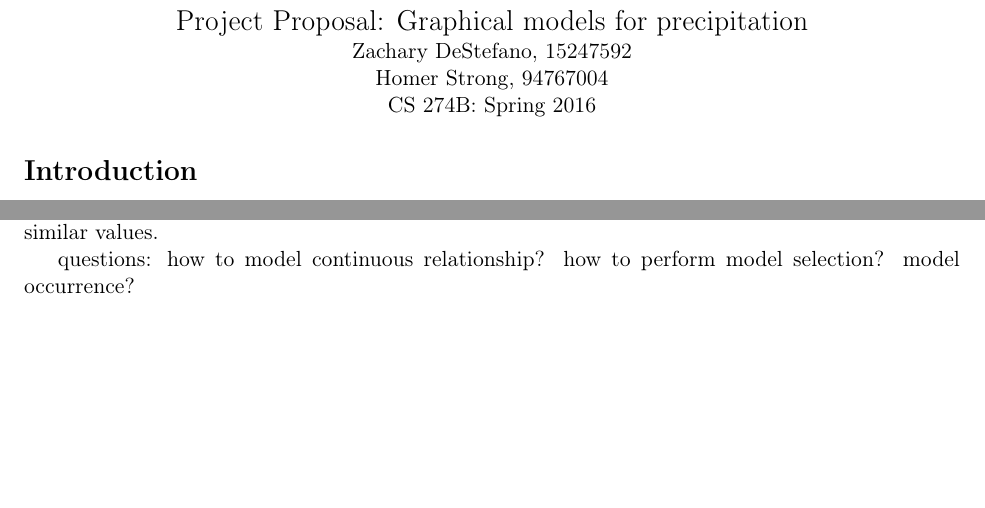
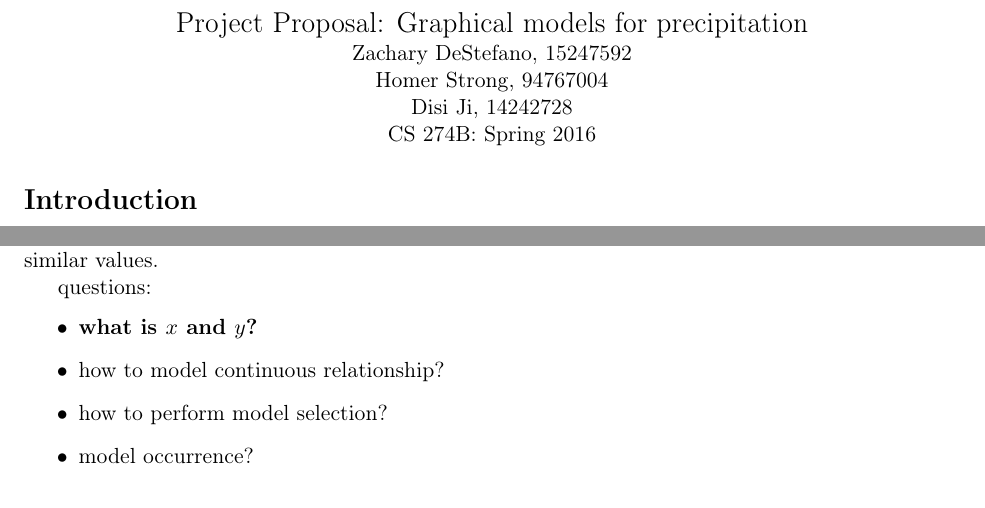
Before and after one commit to zackattacknyu/CS274BProject, a LaTeX document (Proposal/proposal.tex): two parts of the page, joined at a grey line, cut so that both start at the same text, the shorter picture padded with empty space. Compiled offline with pdfLaTeX.

Commit message:
added my name to the proposal

```diff
--- a/Proposal/proposal.tex
+++ b/Proposal/proposal.tex
@@ -57,6 +57,7 @@
 \centerline{\Large Project Proposal: Graphical models for precipitation}
 \centerline{Zachary DeStefano, 15247592}
 \centerline{Homer Strong, 94767004}
+\centerline{Disi Ji, 14242728}
 \centerline{CS 274B: Spring 2016}
 
 \section*{Introduction}
@@ -73,9 +74,12 @@ http://chrs.web.uci.edu/research/satellite_precipitation/activities01.html
 In order to predict precipitation, we will use a Markov Model where each $x_i$ is conditioned on each $y_i$. Each $y_i$ is conditioned on its neighbors. In this way, neighboring pixels will be likely to have similar values.
 
 questions:
-how to model continuous relationship?
-how to perform model selection?
-model occurrence?
+\begin{itemize}
+\item {\bf what is $x$ and $y$?}
+\item how to model continuous relationship?
+\item how to perform model selection?
+\item model occurrence?
+\end{itemize}
 
 \section*{Expected outcomes}
 The goal for this project is to evaluate several graphical models for precipitation given temperature over a grid of pixels covering the western United States. We intend to focus on the spatial structure, so no temporality will be included in these models. The selected model should accurately predict precipitation using temperature data.
```
Also changed, not shown: Proposal/finalPDFs/proposal.pdf.
